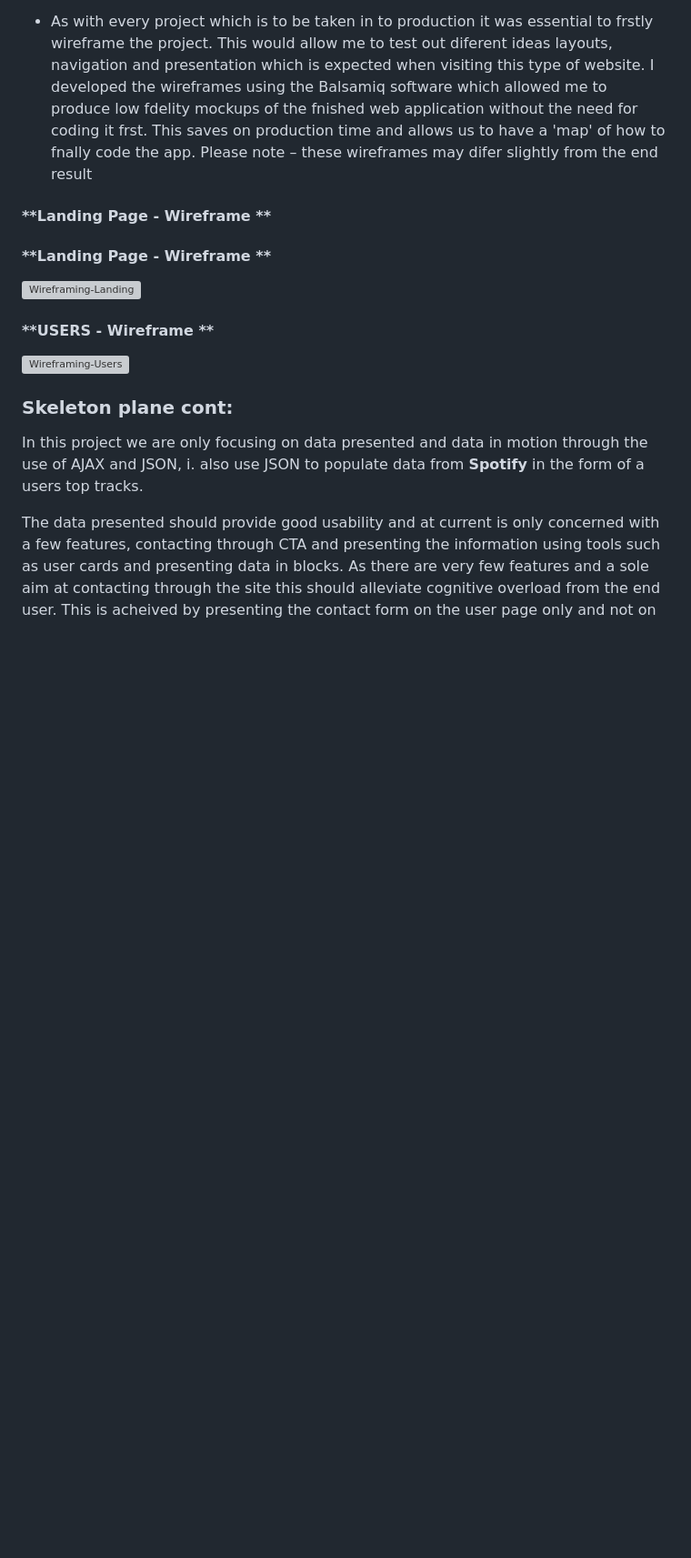
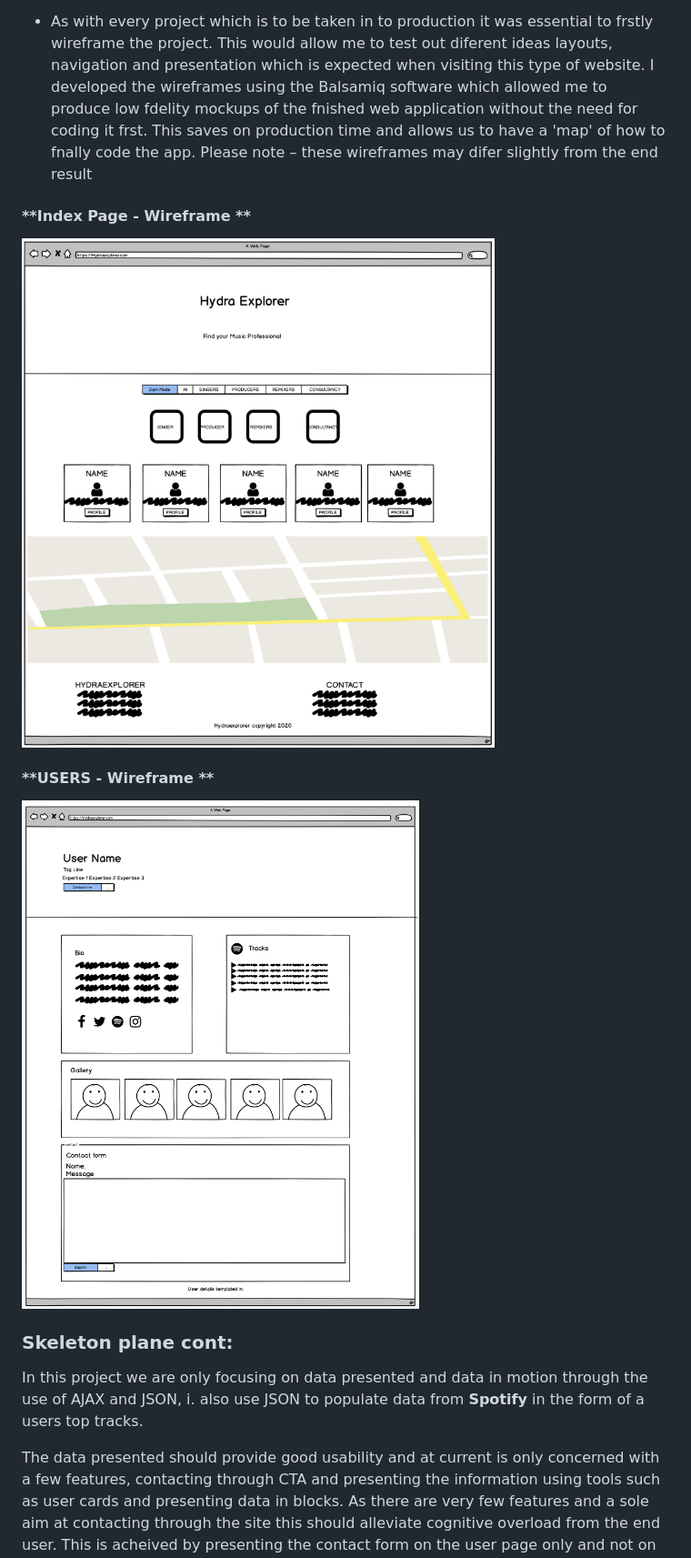
Before and after one commit to Code-Institute-Submissions/HydraExplorer, a Markdown page: README.md, the part around the change printed below. Shown: that part at 91% size. Drawn GitHub-style; pictures changed too: assets/img/wireframe/index.png (added), assets/img/wireframe/users.png (added); blank space fills up the shorter version; grey boxes are pictures that could not be loaded.

Commit message:
logo change tidying up commit nearing submission, wireframes added and readme update near to completion

```diff
--- a/README.md
+++ b/README.md
@@ -272,14 +278,14 @@ ___
 Please note – these wireframes may difer slightly from the end result
 
 
-#### **Landing Page - Wireframe **
 
-#### **Landing Page - Wireframe **
-![Wireframing-Landing](/)
+
+#### **Index Page - Wireframe **
+![Wireframing-index.html](assets/img/wireframe/index.png)
 
 
 #### **USERS - Wireframe **
-![Wireframing-Users](/)
+![Wireframing-Users](assets/img/wireframe/users.png)
 
 
 ### **Skeleton plane cont:**
```
Also changed, not shown: other parts of README.md (+48 -1 lines), assets/img/logo.png (added), 2 other files.
